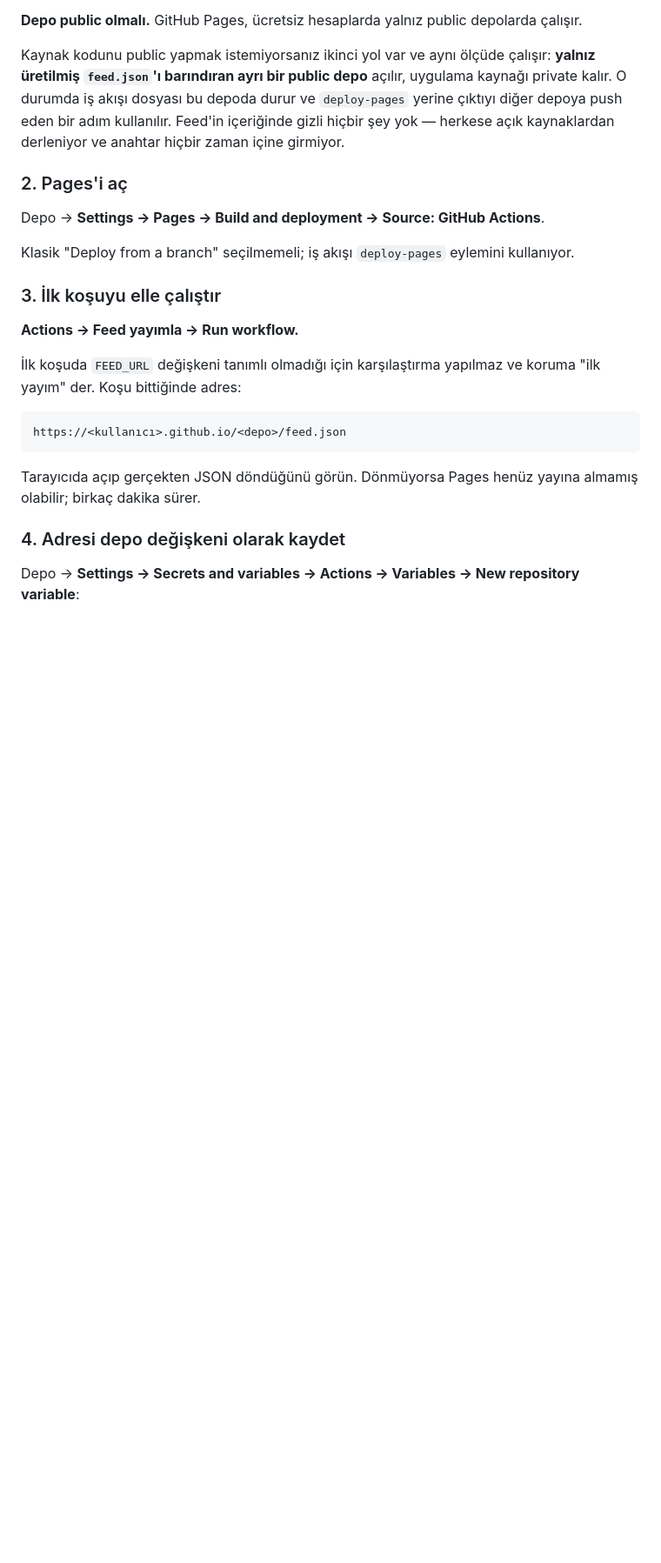
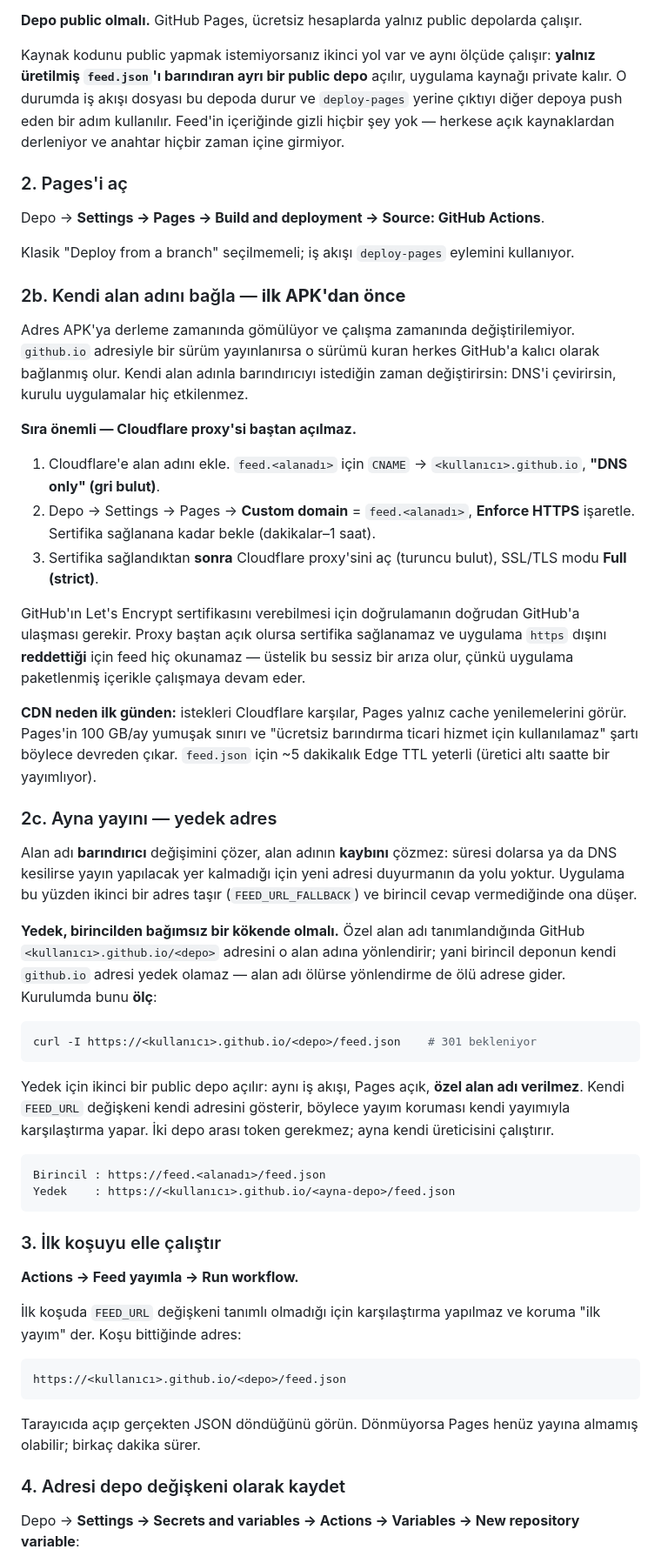
Before and after one commit to cakar1125/tecnow, a Markdown page: docs/FEED_HOSTING_RUNBOOK.md, the part around one of its changes. Shown at 87% size. Drawn GitHub-style; blank space fills up the shorter version.

Commit message:
docs(feed): write down the sequence that has to be right the first time
The runbook now covers the custom domain, the CDN, and the mirror. Three
ordering traps are called out because each fails silently.

Cloudflare's proxy must stay off until GitHub has issued the certificate;
turned on first, validation never reaches GitHub, no certificate is
issued, and the app — which refuses anything but https — simply keeps
showing bundled content with no error to notice.

The primary repo's github.io address cannot serve as the fallback. Once
a custom domain is set, GitHub redirects it there, so it dies with the
domain. The mirror needs its own Pages site with no custom domain, and
the runbook asks for that redirect to be measured rather than assumed.

The release build must pass both addresses. Ship with only the primary
and every install is bound to one address for good.

Co-Authored-By: Claude Opus 5 <noreply@anthropic.com>

````diff
--- a/docs/FEED_HOSTING_RUNBOOK.md
+++ b/docs/FEED_HOSTING_RUNBOOK.md
@@ -76,6 +78,62 @@ Depo → **Settings → Pages → Build and deployment → Source: GitHub Action
 Klasik "Deploy from a branch" seçilmemeli; iş akışı `deploy-pages` eylemini
 kullanıyor.
 
+### 2b. Kendi alan adını bağla — **ilk APK'dan önce**
+
+Adres APK'ya derleme zamanında gömülüyor ve çalışma zamanında
+değiştirilemiyor. `github.io` adresiyle bir sürüm yayınlanırsa o sürümü
+kuran herkes GitHub'a kalıcı olarak bağlanmış olur. Kendi alan adınla
+barındırıcıyı istediğin zaman değiştirirsin: DNS'i çevirirsin, kurulu
+uygulamalar hiç etkilenmez.
+
+**Sıra önemli — Cloudflare proxy'si baştan açılmaz.**
+
+1. Cloudflare'e alan adını ekle. `feed.<alanadı>` için `CNAME` →
+   `<kullanıcı>.github.io`, **"DNS only" (gri bulut)**.
+2. Depo → Settings → Pages → **Custom domain** = `feed.<alanadı>`,
+   **Enforce HTTPS** işaretle. Sertifika sağlanana kadar bekle
+   (dakikalar–1 saat).
+3. Sertifika sağlandıktan **sonra** Cloudflare proxy'sini aç (turuncu bulut),
+   SSL/TLS modu **Full (strict)**.
+
+GitHub'ın Let's Encrypt sertifikasını verebilmesi için doğrulamanın doğrudan
+GitHub'a ulaşması gerekir. Proxy baştan açık olursa sertifika sağlanamaz ve
+uygulama `https` dışını **reddettiği** için feed hiç okunamaz — üstelik bu
+sessiz bir arıza olur, çünkü uygulama paketlenmiş içerikle çalışmaya devam
+eder.
+
+**CDN neden ilk günden:** istekleri Cloudflare karşılar, Pages yalnız cache
+yenilemelerini görür. Pages'in 100 GB/ay yumuşak sınırı ve "ücretsiz
+barındırma ticari hizmet için kullanılamaz" şartı böylece devreden çıkar.
+`feed.json` için ~5 dakikalık Edge TTL yeterli (üretici altı saatte bir
+yayımlıyor).
+
+### 2c. Ayna yayını — yedek adres
+
+Alan adı **barındırıcı** değişimini çözer, alan adının **kaybını** çözmez:
+süresi dolarsa ya da DNS kesilirse yayın yapılacak yer kalmadığı için yeni
+adresi duyurmanın da yolu yoktur. Uygulama bu yüzden ikinci bir adres taşır
+(`FEED_URL_FALLBACK`) ve birincil cevap vermediğinde ona düşer.
+
+**Yedek, birincilden bağımsız bir kökende olmalı.** Özel alan adı
+tanımlandığında GitHub `<kullanıcı>.github.io/<depo>` adresini o alan adına
+yönlendirir; yani birincil deponun kendi `github.io` adresi yedek olamaz —
+alan adı ölürse yönlendirme de ölü adrese gider. Kurulumda bunu **ölç**:
+
+```bash
+curl -I https://<kullanıcı>.github.io/<depo>/feed.json    # 301 bekleniyor
+```
+
+Yedek için ikinci bir public depo açılır: aynı iş akışı, Pages açık,
+**özel alan adı verilmez**. Kendi `FEED_URL` değişkeni kendi adresini
+gösterir, böylece yayım koruması kendi yayımıyla karşılaştırma yapar.
+İki depo arası token gerekmez; ayna kendi üreticisini çalıştırır.
+
+```
+Birincil : https://feed.<alanadı>/feed.json
+Yedek    : https://<kullanıcı>.github.io/<ayna-depo>/feed.json
+```
+
 ### 3. İlk koşuyu elle çalıştır
 
 **Actions → Feed yayımla → Run workflow.**
````
Also changed, not shown: other parts of docs/FEED_HOSTING_RUNBOOK.md (+19 -5 lines).
